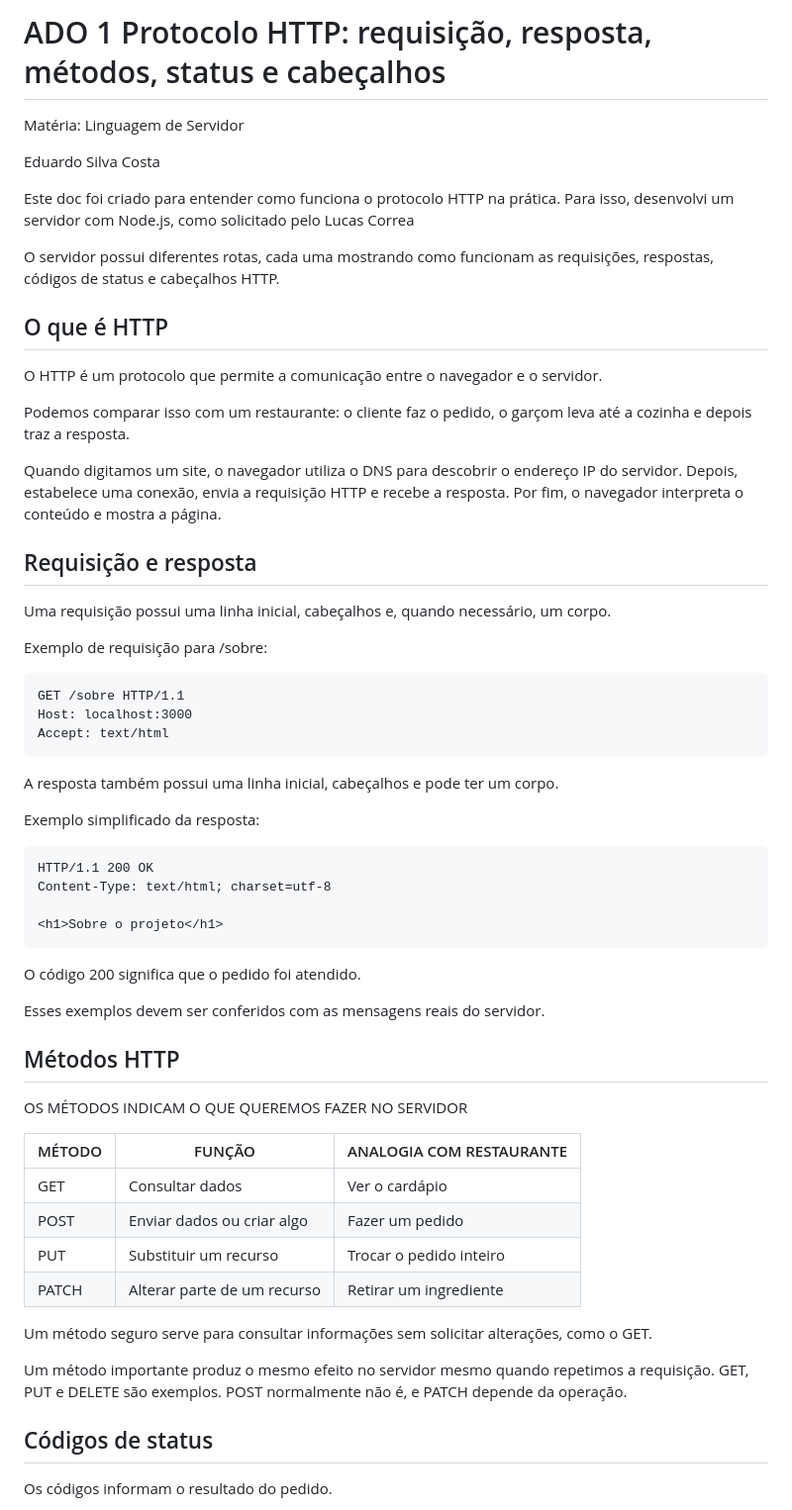
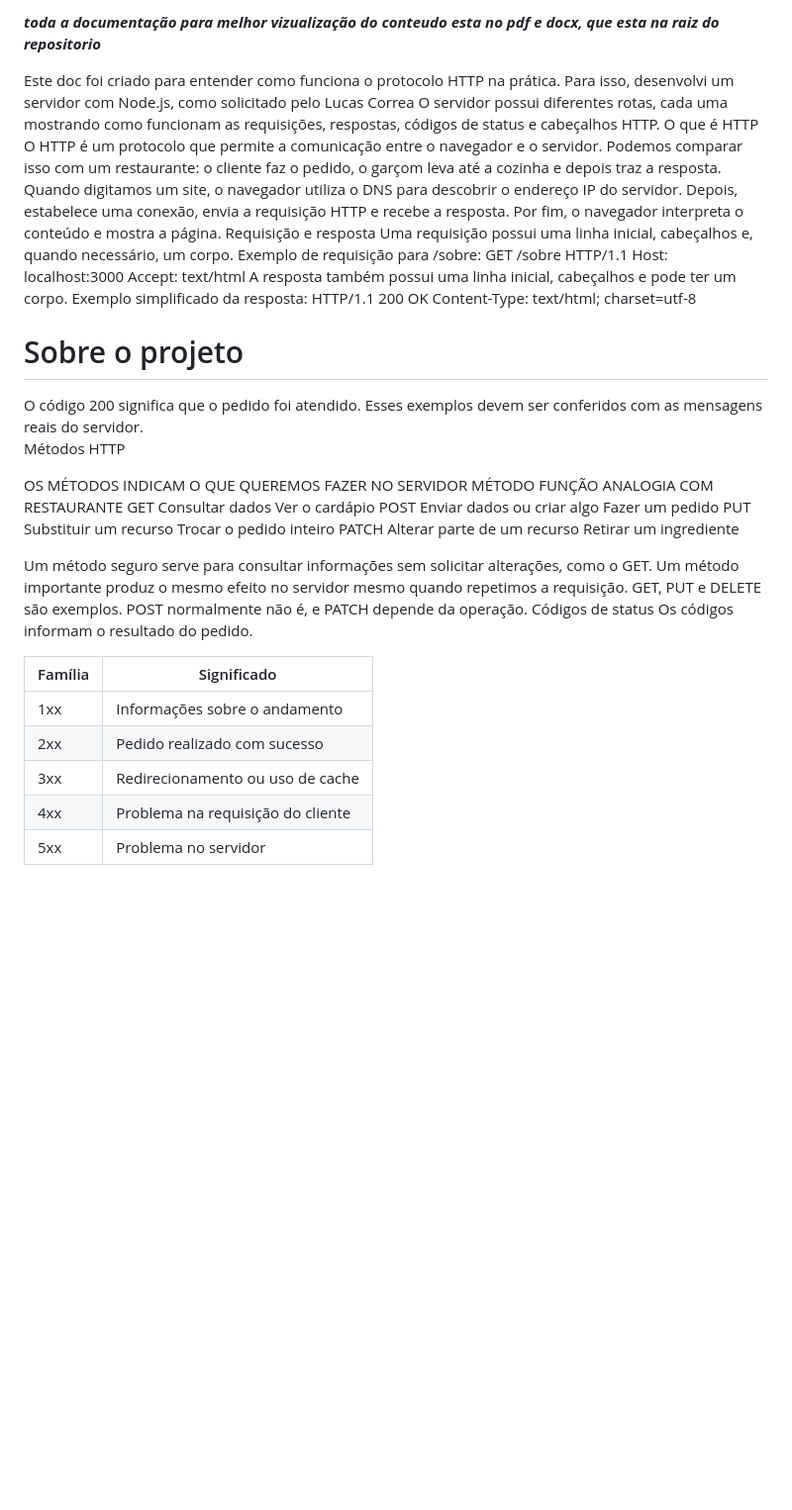
Before and after one commit to EduardoSilvaCosta7/protocolo-http-eduardosilvacosta, a Markdown page: README.md, the part around one of its changes. Shown at 99% size. Rendered like a GitHub page; blank space fills up the shorter version.

Commit message:
ATUALIZAÇÃOP DO README

````diff
--- a/README.md
+++ b/README.md
@@ -1,65 +1,59 @@
-# ADO 1 Protocolo HTTP: requisição, resposta, métodos, status e cabeçalhos
+***toda a documentação para melhor vizualização do conteudo esta no pdf e docx, que esta na raiz do repositorio***
 
-Matéria: Linguagem de Servidor
 
-Eduardo Silva Costa
+
 
 Este doc foi criado para entender como funciona o protocolo HTTP na prática. Para isso, desenvolvi um servidor com Node.js, como solicitado pelo Lucas Correa
-
 O servidor possui diferentes rotas, cada uma mostrando como funcionam as requisições, respostas, códigos de status e cabeçalhos HTTP.
-
-## O que é HTTP
-
+O que é HTTP
 O HTTP é um protocolo que permite a comunicação entre o navegador e o servidor.
-
 Podemos comparar isso com um restaurante: o cliente faz o pedido, o garçom leva até a cozinha e depois traz a resposta.
-
 Quando digitamos um site, o navegador utiliza o DNS para descobrir o endereço IP do servidor. Depois, estabelece uma conexão, envia a requisição HTTP e recebe a resposta. Por fim, o navegador interpreta o conteúdo e mostra a página.
-
-## Requisição e resposta
-
+Requisição e resposta
 Uma requisição possui uma linha inicial, cabeçalhos e, quando necessário, um corpo.
-
 Exemplo de requisição para /sobre:
-
-```http
 GET /sobre HTTP/1.1
 Host: localhost:3000
 Accept: text/html
-```
-
 A resposta também possui uma linha inicial, cabeçalhos e pode ter um corpo.
-
 Exemplo simplificado da resposta:
-
-```http
 HTTP/1.1 200 OK
 Content-Type: text/html; charset=utf-8
 
 <h1>Sobre o projeto</h1>
-```
-
 O código 200 significa que o pedido foi atendido.
-
 Esses exemplos devem ser conferidos com as mensagens reais do servidor.
 
-## Métodos HTTP
+Métodos HTTP
 
 OS MÉTODOS INDICAM O QUE QUEREMOS FAZER NO SERVIDOR
-
-| MÉTODO | FUNÇÃO | ANALOGIA COM RESTAURANTE |
-| --- | --- | --- |
-| GET | Consultar dados | Ver o cardápio |
-| POST | Enviar dados ou criar algo | Fazer um pedido |
-| PUT | Substituir um recurso | Trocar o pedido inteiro |
-| PATCH | Alterar parte de um recurso | Retirar um ingrediente |
+MÉTODO
+FUNÇÃO
+ANALOGIA COM RESTAURANTE
+GET
+Consultar dados
+Ver o cardápio
+POST
+Enviar dados ou criar algo
+Fazer um pedido
+PUT
+Substituir um recurso
+Trocar o pedido inteiro
+PATCH
+Alterar parte de um recurso
+Retirar um ingrediente
 
 Um método seguro serve para consultar informações sem solicitar alterações, como o GET.
-
 Um método importante produz o mesmo efeito no servidor mesmo quando repetimos a requisição. GET, PUT e DELETE são exemplos. POST normalmente não é, e PATCH depende da operação.
-
-## Códigos de status
-
+ Códigos de status
 Os códigos informam o resultado do pedido.
 
+| Família | Significado |
+| --- | --- |
+| 1xx | Informações sobre o andamento |
+| 2xx | Pedido realizado com sucesso |
+| 3xx | Redirecionamento ou uso de cache |
+| 4xx | Problema na requisição do cliente |
+| 5xx | Problema no servidor |
+
 PRINCIPAIS CÓDIGOS
````
Also changed, not shown: other parts of README.md (+105 -72 lines).
